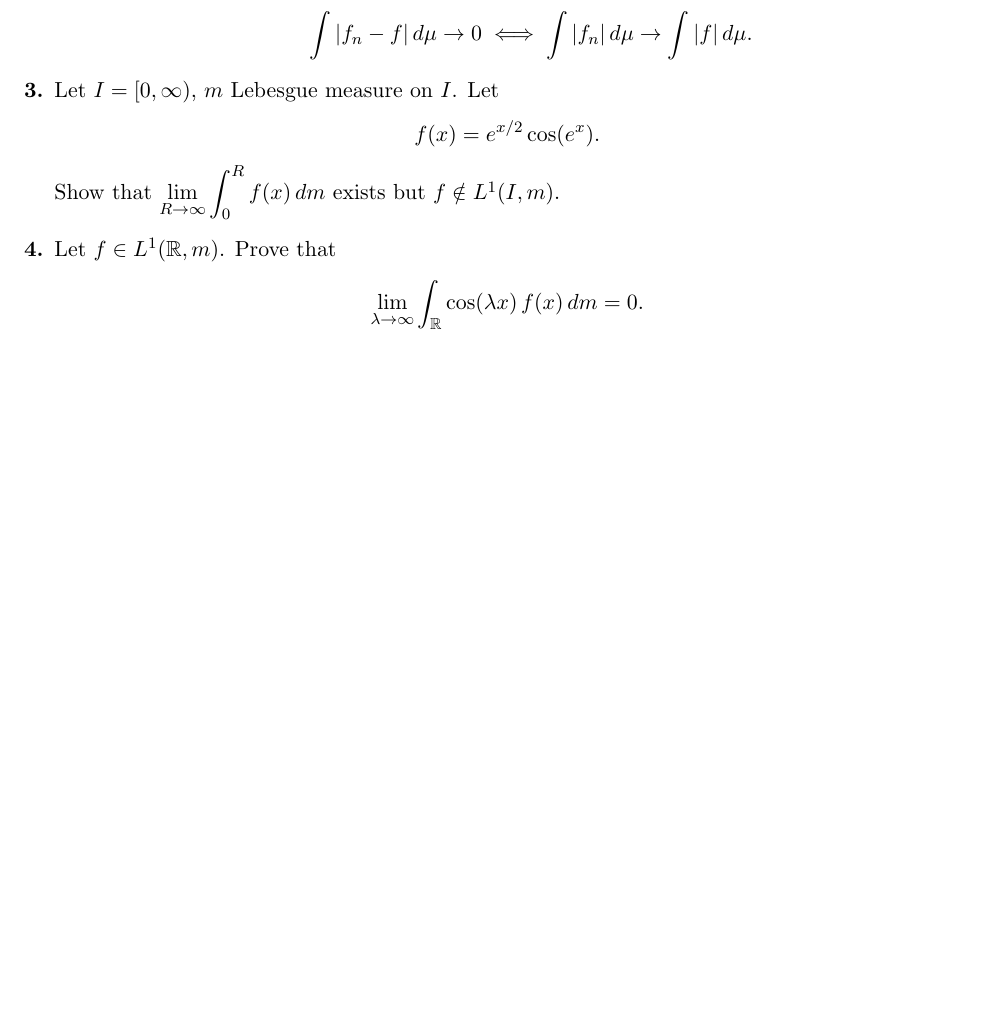
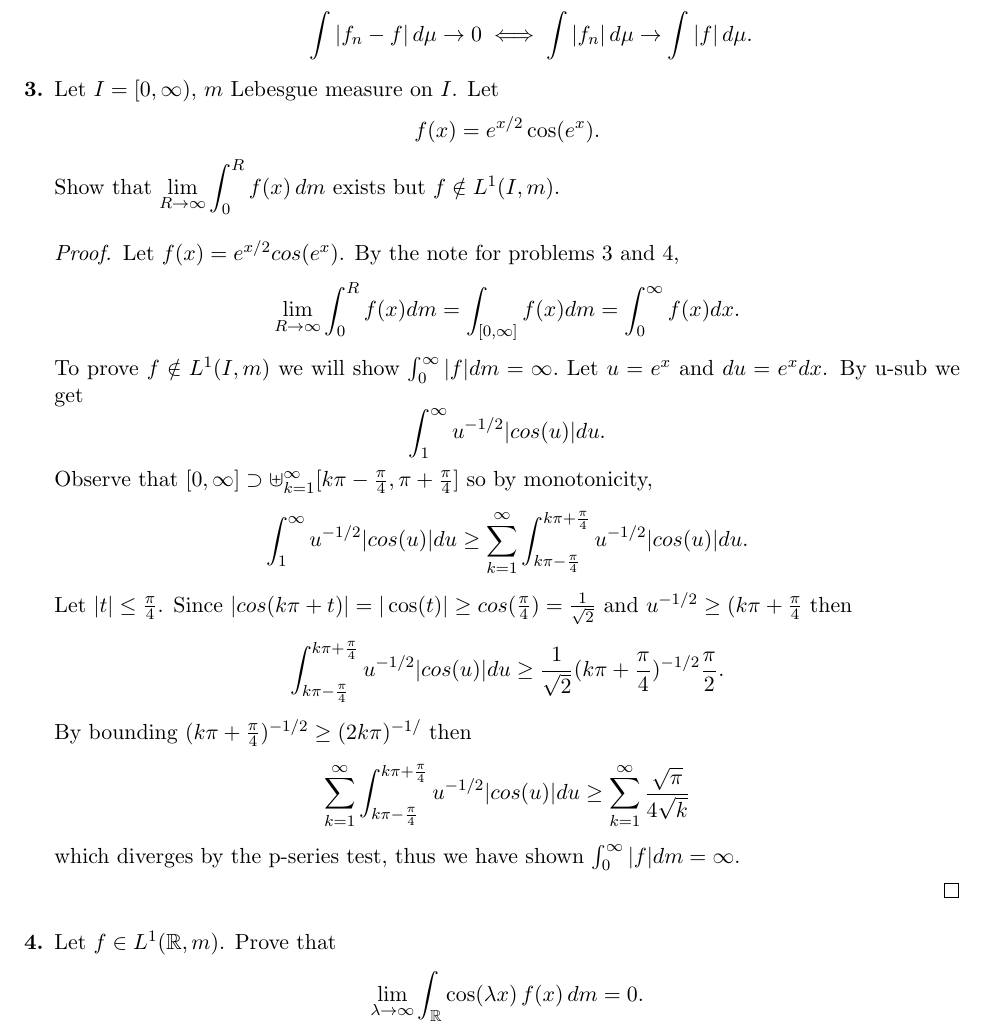
Before and after one commit to akim42003/measure-theory, a LaTeX problem sheet (hw5/hw5.tex): part of page 2 of 2 before the commit and part of page 2 of 3 after it, cut so that both start at the same text, the shorter picture padded with empty space. Compiled offline with pdfLaTeX.

Commit message:
hw5 problem 3

```diff
--- a/hw5/hw5.tex
+++ b/hw5/hw5.tex
@@ -2,6 +2,7 @@
 
 \usepackage[margin=1in]{geometry}
 \usepackage{amsmath, amssymb, amsthm}
+\usepackage{bbm}
 \usepackage{enumitem}
 
 \title{Mathematics 629 \\ Spring 2026 \\ Homework Assignment 5}
@@ -67,6 +68,19 @@
 		      f(x) = e^{x/2} \cos(e^x).
 	      \]
 	      Show that $\displaystyle\lim_{R\to\infty} \int_0^R f(x)\, dm$ exists but $f \notin L^1(I, m)$.
+	      \begin{proof}
+		      Let $f(x) = e^{x/2}cos(e^x)$. By the note for problems 3 and 4,
+		      $$ \lim_{R\to \infty} \int_0^R f(x) dm = \int_{[0,\infty]}f(x) dm = \int_0^\infty f(x)dx.$$
+		      To prove $f \notin L^1(I,m)$ we will show $\int_0^\infty \vert f\vert dm = \infty.$ Let $u = e^x$ and $du = e^x dx$. By u-sub we get
+		      $$ \int_1^\infty u^{-1/2}\vert cos(u)\vert du.$$ Observe that $[0,\infty] \supset \uplus_{k=1}^\infty [k\pi - \frac{\pi}{4}, \pi + \frac{\pi}{4}]$ so by monotonicity,
+		      $$\int_1^\infty u^{-1/2}\vert cos(u) \vert du \geq \sum_{k=1}^\infty \int_{k\pi - \frac{\pi}{4}}^{k\pi+\frac{\pi}{4}} u^{-1/2}\vert cos(u) \vert du.$$
+		      Let $\vert t \vert \leq \frac{\pi}{4}$. Since $\vert cos(k\pi + t)\vert = \vert \cos(t)\vert \geq cos(\frac{\pi}{4}) = \frac{1}{\sqrt{2}}$ and $u^{-1/2} \geq (k\pi + \frac{\pi}{4}$ then
+		      $$ \int_{k\pi - \frac{\pi}{4}}^{k\pi+\frac{\pi}{4}} u^{-1/2}\vert cos(u) \vert du \geq \frac{1}{\sqrt{2}}(k\pi + \frac{\pi}{4})^{-1/2} \frac{\pi}{2}.$$ By bounding $(k\pi + \frac{\pi}{4})^{-1/2} \geq (2k\pi)^{-1/}$ then
+		      $$\sum_{k=1}^\infty \int_{k\pi - \frac{\pi}{4}}^{k\pi+\frac{\pi}{4}} u^{-1/2}\vert cos(u) \vert du \geq \sum_{k=1}^\infty \frac{\sqrt{\pi}}{4\sqrt{k}}$$
+		      which diverges by the p-series test, thus we have shown $\int_0^\infty \vert f\vert dm = \infty.$
+
+
+	      \end{proof}
 
 	      %% Problem 4
 	\item Let $f \in L^1(\mathbb{R}, m)$. Prove that
```
Also changed, not shown: hw5/hw5.pdf, 4 other files.
